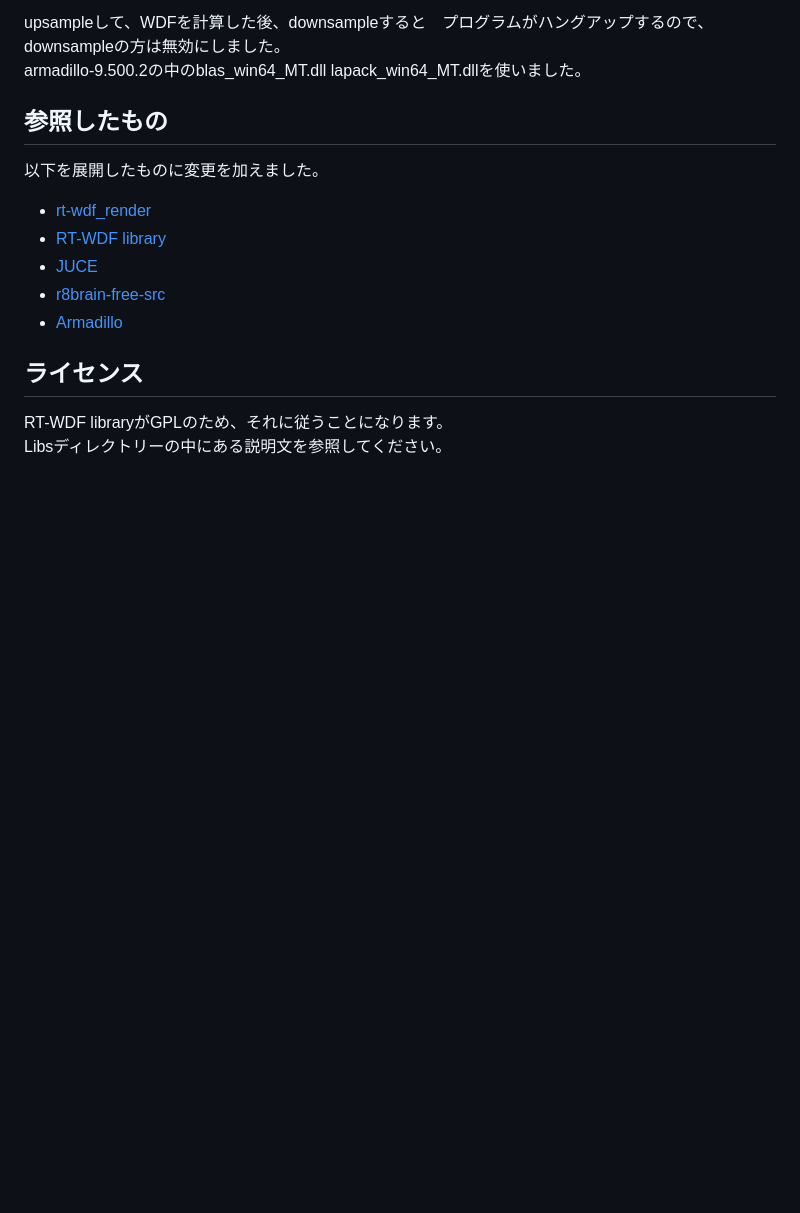
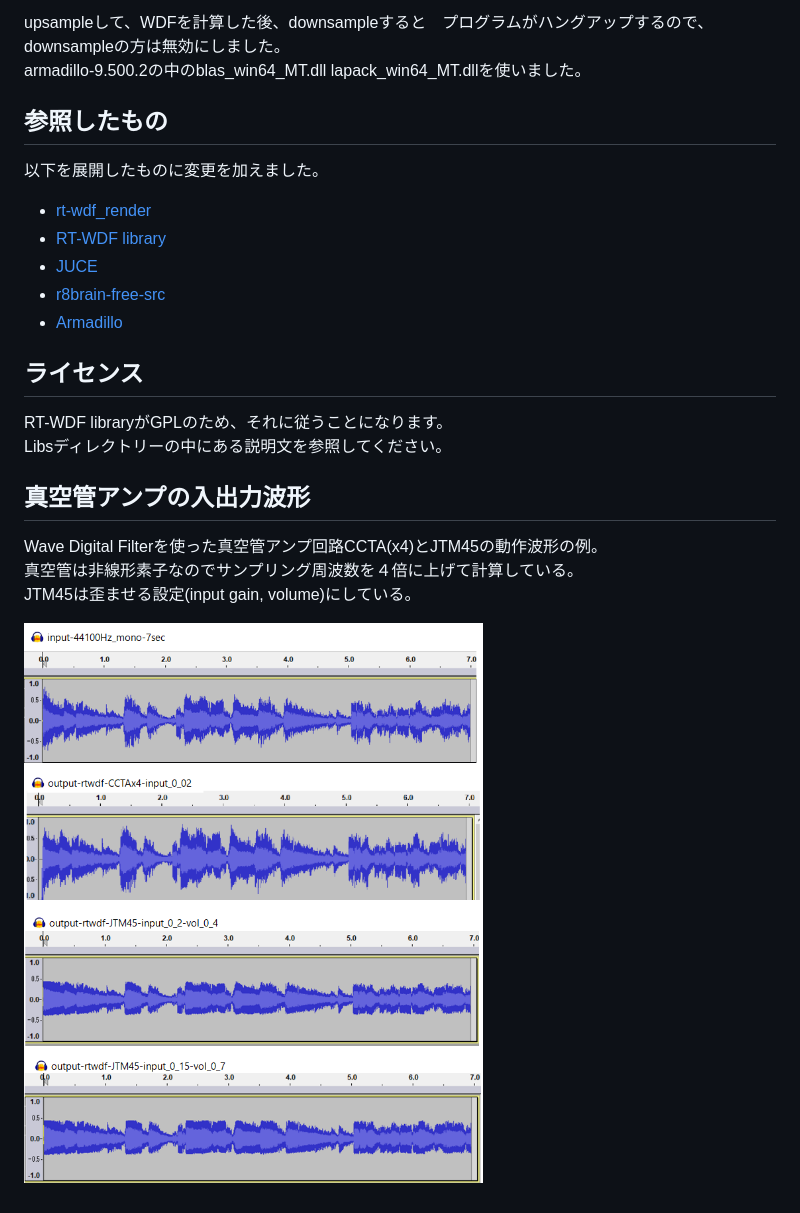
Before and after one commit to shun60s/rt-wdf_renderer-sample-study, a Markdown page: README.md, the part around the change. GitHub-like rendering; pictures changed too: in_output_wav_comparison.png (added); blank space fills up the shorter version.

Commit message:
add wave shape

```diff
--- a/README.md
+++ b/README.md
@@ -33,3 +33,11 @@ armadillo-9.500.2の中のblas_win64_MT.dll lapack_win64_MT.dllを使いまし
 ## ライセンス
 RT-WDF libraryがGPLのため、それに従うことになります。
 Libsディレクトリーの中にある説明文を参照してください。
+
+## 真空管アンプの入出力波形
+
+Wave Digital Filterを使った真空管アンプ回路CCTA(x4)とJTM45の動作波形の例。
+真空管は非線形素子なのでサンプリング周波数を４倍に上げて計算している。
+JTM45は歪ませる設定(input gain, volume)にしている。
+
+![figure1](in_output_wav_comparison.png)
```
Also changed, not shown: 1 other file.
